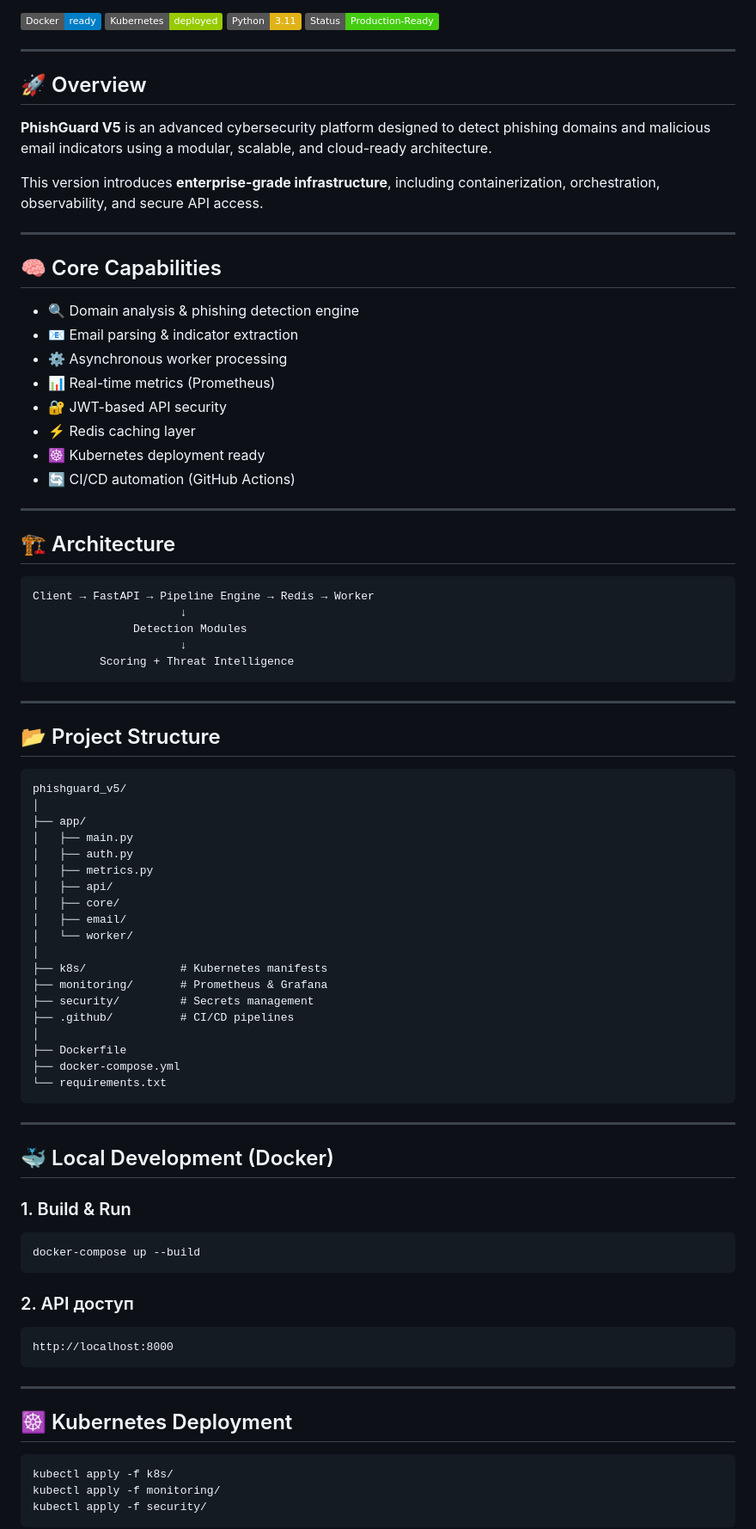
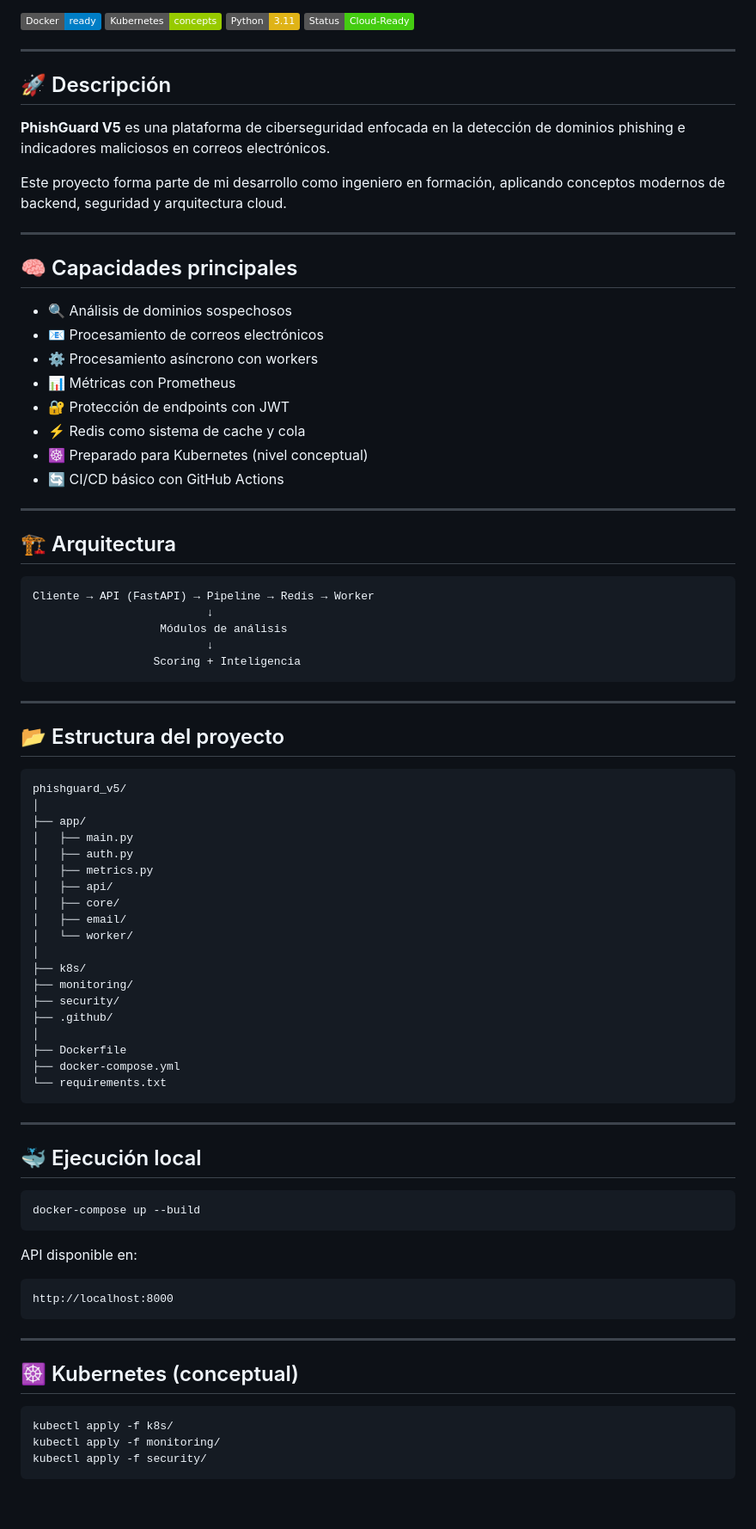
Before and after one commit to CyberZenithAI/phishguard-v5-enterprise-phishing-detection-platform, a Markdown page: README.md, the part around one of its changes. Shown at 86% size. Drawn GitHub-style; badges without logos; blank space fills up the shorter version.

````diff
--- a/README.md
+++ b/README.md
@@ -2,45 +10,45 @@
 
 ![Docker](https://img.shields.io/badge/Docker-ready-blue)
-![Kubernetes](https://img.shields.io/badge/Kubernetes-deployed-green)
+![Kubernetes](https://img.shields.io/badge/Kubernetes-concepts-green)
 ![Python](https://img.shields.io/badge/Python-3.11-yellow)
-![Status](https://img.shields.io/badge/Status-Production--Ready-brightgreen)
+![Status](https://img.shields.io/badge/Status-Cloud--Ready-brightgreen)
 
 ---
 
-## 🚀 Overview
+## 🚀 Descripción
 
-**PhishGuard V5** is an advanced cybersecurity platform designed to detect phishing domains and malicious email indicators using a modular, scalable, and cloud-ready architecture.
+**PhishGuard V5** es una plataforma de ciberseguridad enfocada en la detección de dominios phishing e indicadores maliciosos en correos electrónicos.
 
-This version introduces **enterprise-grade infrastructure**, including containerization, orchestration, observability, and secure API access.
+Este proyecto forma parte de mi desarrollo como ingeniero en formación, aplicando conceptos modernos de backend, seguridad y arquitectura cloud.
 
 ---
 
-## 🧠 Core Capabilities
+## 🧠 Capacidades principales
 
-* 🔍 Domain analysis & phishing detection engine
-* 📧 Email parsing & indicator extraction
-* ⚙️ Asynchronous worker processing
-* 📊 Real-time metrics (Prometheus)
-* 🔐 JWT-based API security
-* ⚡ Redis caching layer
-* ☸️ Kubernetes deployment ready
-* 🔄 CI/CD automation (GitHub Actions)
+* 🔍 Análisis de dominios sospechosos
+* 📧 Procesamiento de correos electrónicos
+* ⚙️ Procesamiento asíncrono con workers
+* 📊 Métricas con Prometheus
+* 🔐 Protección de endpoints con JWT
+* ⚡ Redis como sistema de cache y cola
+* ☸️ Preparado para Kubernetes (nivel conceptual)
+* 🔄 CI/CD básico con GitHub Actions
 
 ---
 
-## 🏗️ Architecture
+## 🏗️ Arquitectura
 
 ```
-Client → FastAPI → Pipeline Engine → Redis → Worker
-                      ↓
-               Detection Modules
-                      ↓
-          Scoring + Threat Intelligence
+Cliente → API (FastAPI) → Pipeline → Redis → Worker
+                          ↓
+                   Módulos de análisis
+                          ↓
+                  Scoring + Inteligencia
 ```
 
 ---
 
-## 📂 Project Structure
+## 📂 Estructura del proyecto
 
 ```
 phishguard_v5/
@@ -54,10 +62,10 @@ phishguard_v5/
 │   ├── email/
 │   └── worker/
 │
-├── k8s/              # Kubernetes manifests
-├── monitoring/       # Prometheus & Grafana
-├── security/         # Secrets management
-├── .github/          # CI/CD pipelines
+├── k8s/
+├── monitoring/
+├── security/
+├── .github/
 │
 ├── Dockerfile
 ├── docker-compose.yml
@@ -66,15 +74,13 @@ phishguard_v5/
 
 ---
 
-## 🐳 Local Development (Docker)
-
-### 1. Build & Run
+## 🐳 Ejecución local
 
 ```bash
 docker-compose up --build
 ```
 
-### 2. API доступ
+API disponible en:
 
 ```
 http://localhost:8000
@@ -82,7 +88,7 @@ http://localhost:8000
 
 ---
 
-## ☸️ Kubernetes Deployment
+## ☸️ Kubernetes (conceptual)
 
 ```bash
 kubectl apply -f k8s/
````
Also changed, not shown: other parts of README.md (+62 -43 lines).
